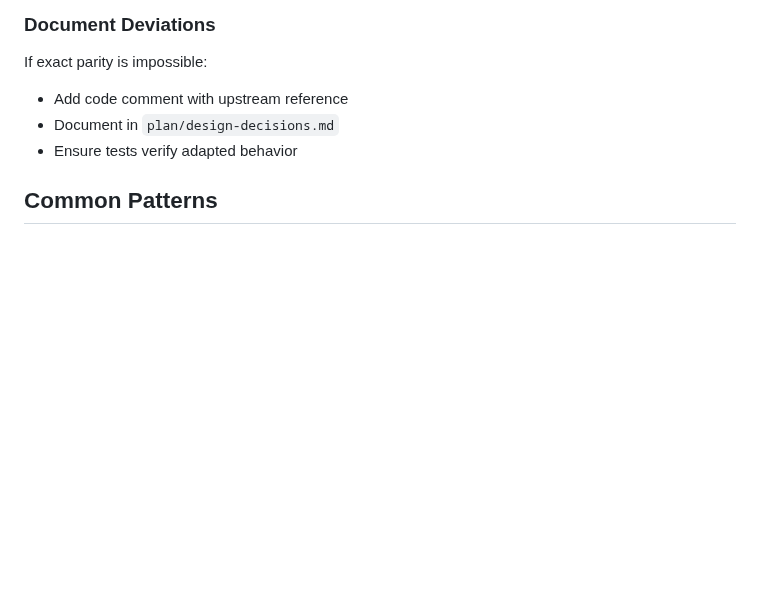
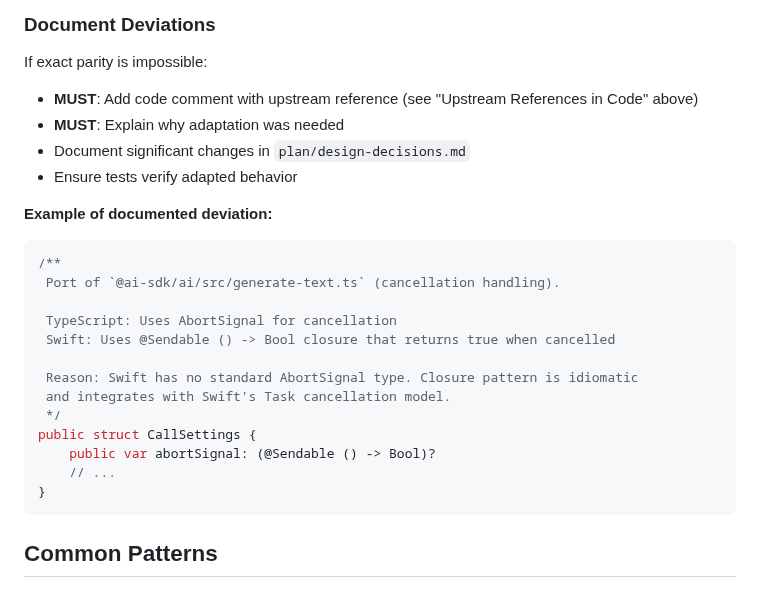
Before and after one commit to teunlao/swift-ai-sdk, a Markdown page: AGENTS.md, the part around one of its changes. Rendered like a GitHub page; blank space fills up the shorter version.

````diff
--- a/AGENTS.md
+++ b/AGENTS.md
@@ -176,9 +220,27 @@ date -u +"%Y-%m-%dT%H:%M:%SZ"
 
 ### Document Deviations
 If exact parity is impossible:
-- Add code comment with upstream reference
-- Document in `plan/design-decisions.md`
+- **MUST**: Add code comment with upstream reference (see "Upstream References in Code" above)
+- **MUST**: Explain why adaptation was needed
+- Document significant changes in `plan/design-decisions.md`
 - Ensure tests verify adapted behavior
+
+**Example of documented deviation:**
+```swift
+/**
+ Port of `@ai-sdk/ai/src/generate-text.ts` (cancellation handling).
+
+ TypeScript: Uses AbortSignal for cancellation
+ Swift: Uses @Sendable () -> Bool closure that returns true when cancelled
+
+ Reason: Swift has no standard AbortSignal type. Closure pattern is idiomatic
+ and integrates with Swift's Task cancellation model.
+ */
+public struct CallSettings {
+    public var abortSignal: (@Sendable () -> Bool)?
+    // ...
+}
+```
 
 ## Common Patterns
 
````
Also changed, not shown: other parts of AGENTS.md (+46 -1 lines), CLAUDE.md (+66 -3 lines).
